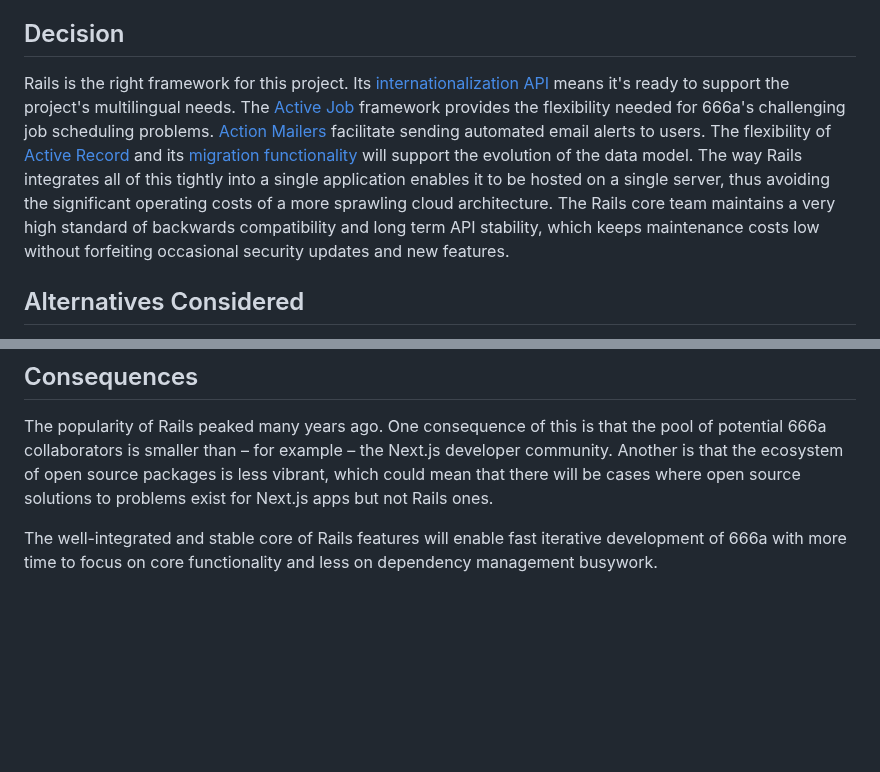
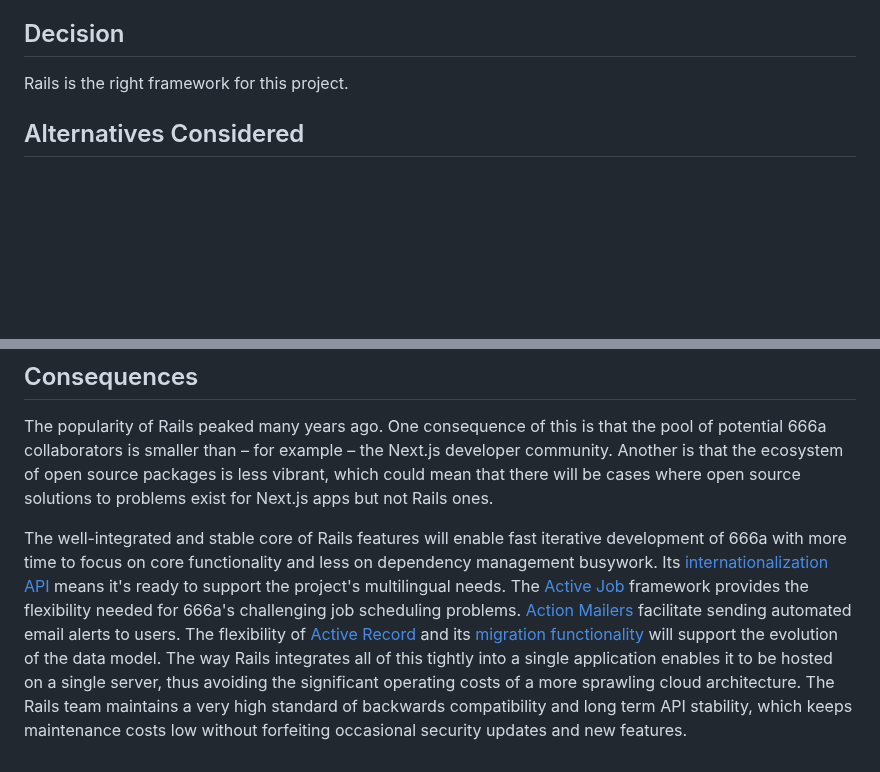
Before and after one commit to henrycatalinismith/666a.se, a Markdown page: app/pages/use-rails.en.md, 2 parts joined by grey strips. GitHub-like rendering; blank space fills up the shorter version.

```diff
--- a/app/pages/use-rails.en.md
+++ b/app/pages/use-rails.en.md
@@ -16,7 +16,7 @@ Accepted
 
 ## Decision
 
-Rails is the right framework for this project. Its [internationalization API](https://guides.rubyonrails.org/i18n.html) means it's ready to support the project's multilingual needs. The [Active Job](https://guides.rubyonrails.org/active_job_basics.html) framework provides the flexibility needed for 666a's challenging job scheduling problems. [Action Mailers](https://guides.rubyonrails.org/action_mailer_basics.html) facilitate sending automated email alerts to users. The flexibility of [Active Record](https://guides.rubyonrails.org/active_record_basics.html) and its [migration functionality](https://guides.rubyonrails.org/active_record_migrations.html) will support the evolution of the data model. The way Rails integrates all of this tightly into a single application enables it to be hosted on a single server, thus avoiding the significant operating costs of a more sprawling cloud architecture. The Rails core team maintains a very high standard of backwards compatibility and long term API stability, which keeps maintenance costs low without forfeiting occasional security updates and new features.
+Rails is the right framework for this project.
 
 ## Alternatives Considered
 
@@ -32,4 +32,4 @@ Some of the above mentioned solutions cost money. Others are part of freemium co
 
 The popularity of Rails peaked many years ago. One consequence of this is that the pool of potential 666a collaborators is smaller than – for example – the Next.js developer community. Another is that the ecosystem of open source packages is less vibrant, which could mean that there will be cases where open source solutions to problems exist for Next.js apps but not Rails ones.
 
-The well-integrated and stable core of Rails features will enable fast iterative development of 666a with more time to focus on core functionality and less on dependency management busywork.
+The well-integrated and stable core of Rails features will enable fast iterative development of 666a with more time to focus on core functionality and less on dependency management busywork. Its [internationalization API](https://guides.rubyonrails.org/i18n.html) means it's ready to support the project's multilingual needs. The [Active Job](https://guides.rubyonrails.org/active_job_basics.html) framework provides the flexibility needed for 666a's challenging job scheduling problems. [Action Mailers](https://guides.rubyonrails.org/action_mailer_basics.html) facilitate sending automated email alerts to users. The flexibility of [Active Record](https://guides.rubyonrails.org/active_record_basics.html) and its [migration functionality](https://guides.rubyonrails.org/active_record_migrations.html) will support the evolution of the data model. The way Rails integrates all of this tightly into a single application enables it to be hosted on a single server, thus avoiding the significant operating costs of a more sprawling cloud architecture. The Rails team maintains a very high standard of backwards compatibility and long term API stability, which keeps maintenance costs low without forfeiting occasional security updates and new features.
```
Also changed, not shown: app/pages/architecture-decisions.en.md (added, +13 -0 lines), app/pages/use-sqlite.en.md (added, +35 -0 lines).
